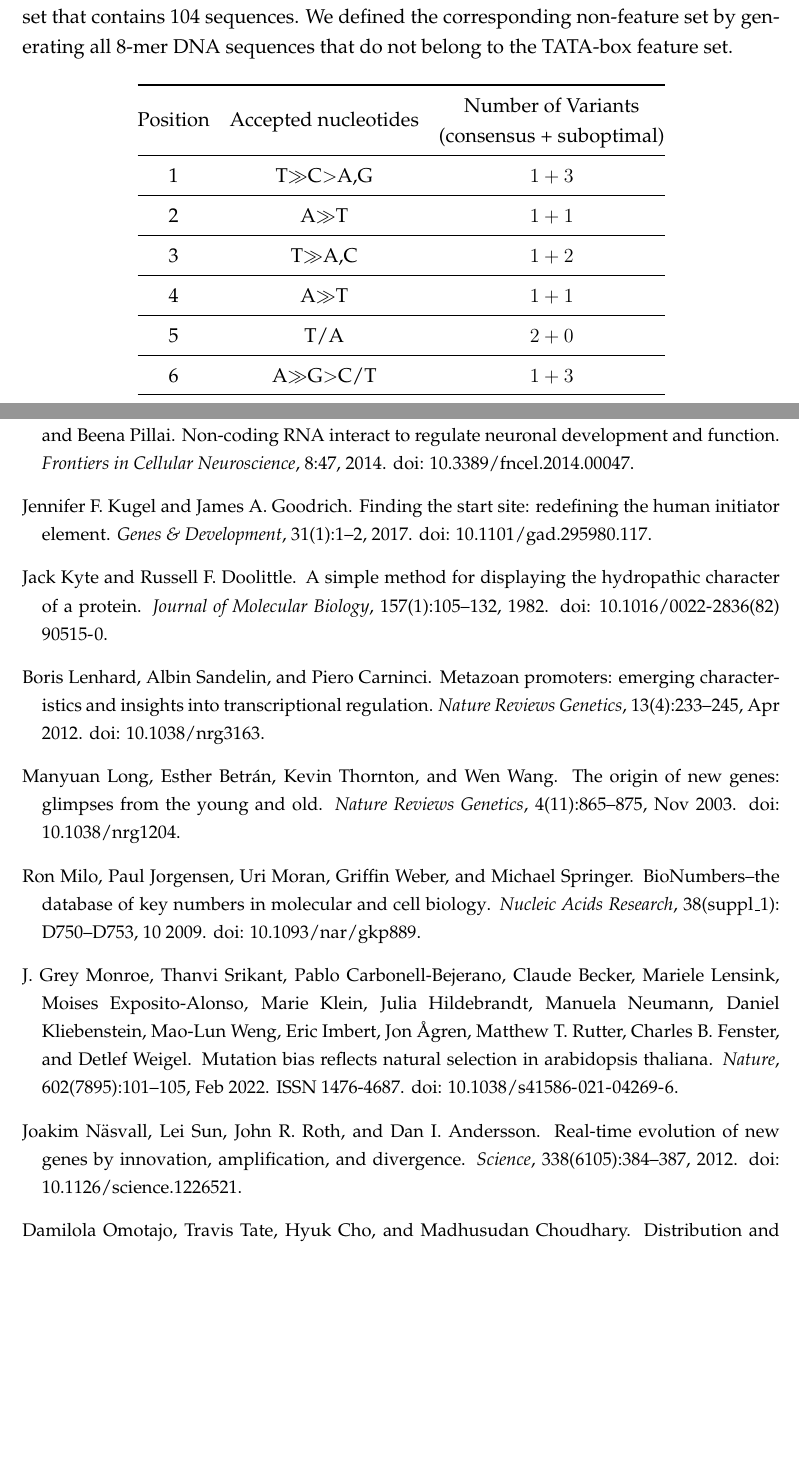
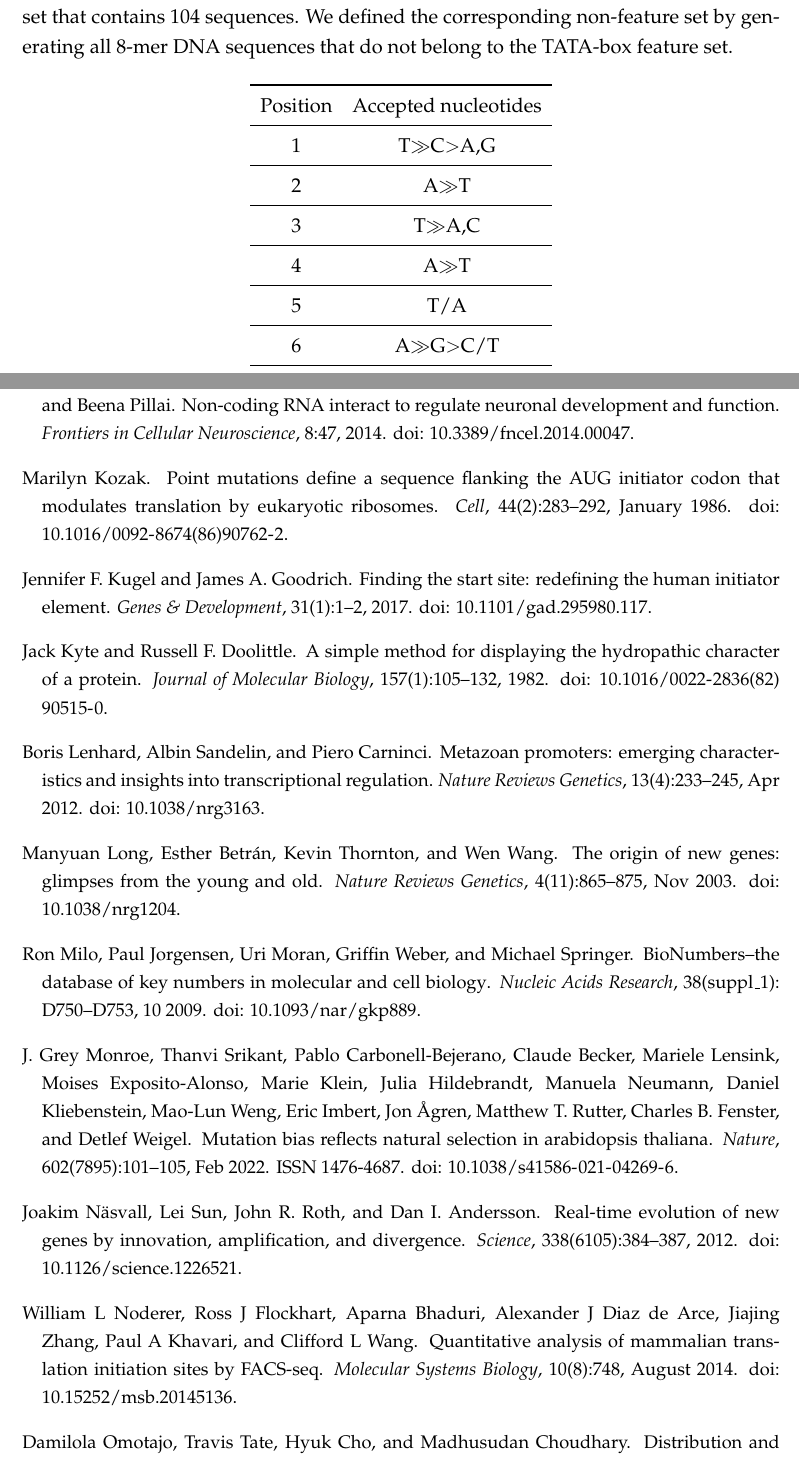
Before and after one commit to BharatRaviIyengar/DeNovoEvolution, a LaTeX paper (Manuscripts/deNovoRates.tex, which reads Manuscripts/refs.bib): two parts of pages 16 and 22 of 23, joined at a grey line, cut so that both start at the same text, the shorter picture padded with empty space. Compiled offline with pdfLaTeX.

Commit message:
modified:   Manuscripts/deNovoRates.tex 	modified:   Manuscripts/refs.bib

```diff
--- a/Manuscripts/deNovoRates.tex
+++ b/Manuscripts/deNovoRates.tex
@@ -378,17 +378,17 @@ The consensus sequence of TATA-box is \texttt{TATA [T/A] A [T/A] [G/A]} \citep{t
 
 \begin{table}[H]
 \centering
-\begin{tabular}{@{}ccc@{}}
+\begin{tabular}{c c}
 \toprule
-Position  & Accepted nucleotides & \begin{tabular}[c]{@{}c@{}}Number of Variants\\ (consensus + suboptimal)\end{tabular} \\ \midrule
-1         & T$\gg$C$>$A,G        & $1+3$                                                                                 \\ \midrule
-2         & A$\gg$T              & $1+1$                                                                                 \\ \midrule
-3         & T$\gg$A,C            & $1+2$                                                                                 \\ \midrule
-4         & A$\gg$T              & $1+1$                                                                                 \\ \midrule
-5         & T/A                  & $2+0$                                                                                 \\ \midrule
-6         & A$\gg$G$>$C/T        & $1+3$                                                                                 \\ \midrule
-7         & A/T$>$G$>$C          & $2+2$                                                                                 \\ \midrule
-8         & G/A$>$C/T            & $2+2$                                                                                                                                                                 \\ \bottomrule
+Position  & Accepted nucleotides \\ \midrule
+1         & T$\gg$C$>$A,G        \\ \midrule
+2         & A$\gg$T               \\ \midrule
+3         & T$\gg$A,C             \\ \midrule
+4         & A$\gg$T               \\ \midrule
+5         & T/A                   \\ \midrule
+6         & A$\gg$G$>$C/T         \\ \midrule
+7         & A/T$>$G$>$C           \\ \midrule
+8         & G/A$>$C/T             \\ \bottomrule
 \end{tabular}
 \caption{Nucleotide residues that are tolerated at different positions in a TATA-box \citep[based on][]{tata1}}
 \label{tatatab}
--- a/Manuscripts/refs.bib
+++ b/Manuscripts/refs.bib
@@ -241,6 +242,31 @@ pages={4018},
 doi={10.1038/s41598-018-22330-9}
 }
 
+@article{kozak,
+  doi = {10.1016/0092-8674(86)90762-2},
+  year = {1986},
+  month = jan,
+  publisher = {Elsevier {BV}},
+  volume = {44},
+  number = {2},
+  pages = {283--292},
+  author = {Marilyn Kozak},
+  title = {Point mutations define a sequence flanking the {AUG} initiator codon that modulates translation by eukaryotic ribosomes},
+  journal = {Cell}
+}
+
+@article{kozakHuman,
+  doi = {10.15252/msb.20145136},
+  year = {2014},
+  month = aug,
+  publisher = {{EMBO}},
+  volume = {10},
+  number = {8},
+  pages = {748},
+  author = {William L Noderer and Ross J Flockhart and Aparna Bhaduri and Alexander J Diaz de Arce and Jiajing Zhang and Paul A Khavari and Clifford L Wang},
+  title = {{Quantitative analysis of mammalian translation initiation sites by FACS-seq}},
+  journal = {Molecular Systems Biology}
+}
 
 @article{misfold2,
 author = {Hartl, F. Ulrich},
```
Also changed, not shown: Manuscripts/deNovoRates.tex (2 more changed lines), Manuscripts/refs.bib (3 more changed lines).
